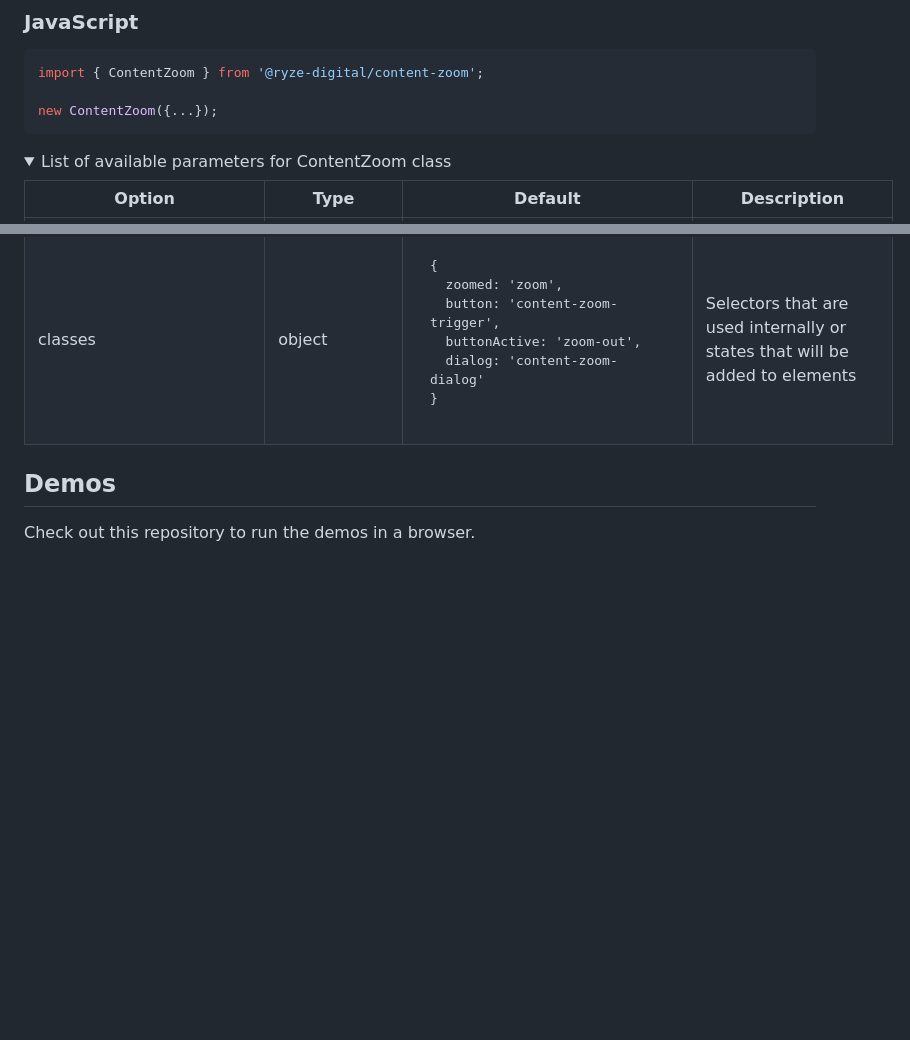
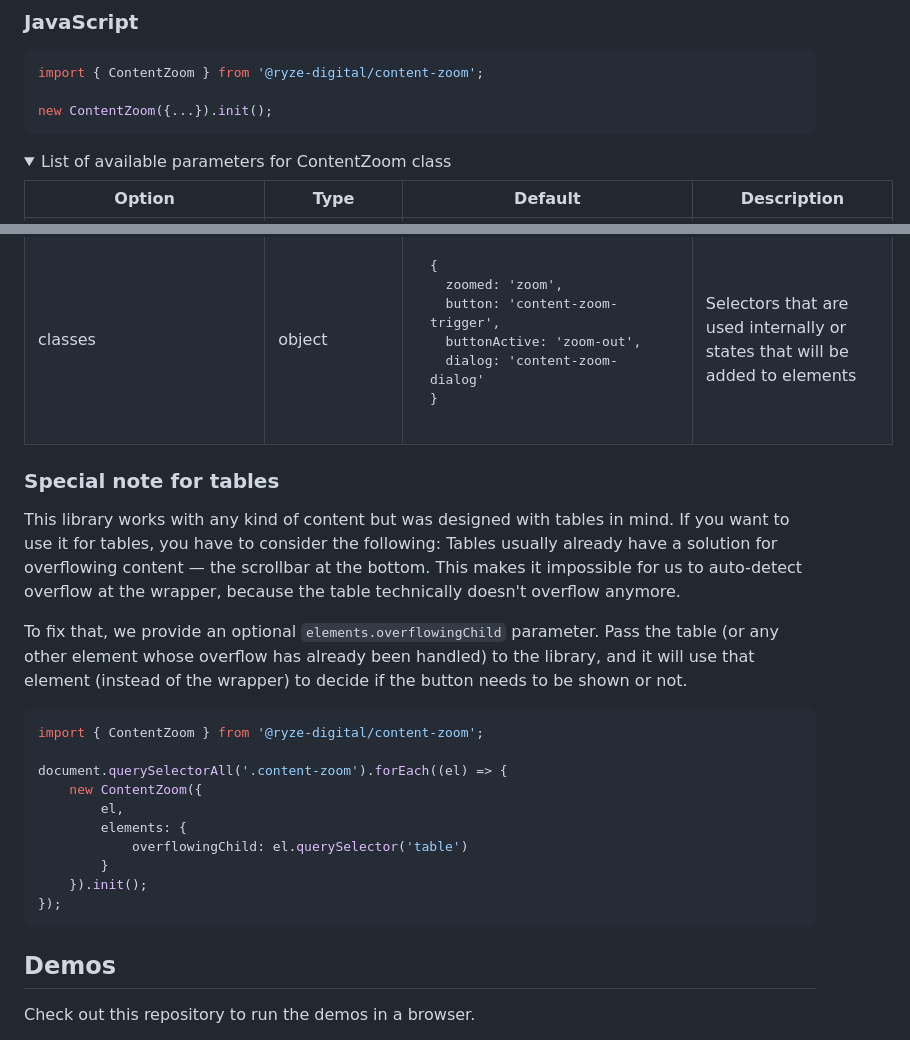
Before and after one commit to ryze-digital/content-zoom, a Markdown page: README.md, 2 parts joined by grey strips. Rendered like a GitHub page; folded sections open; blank space fills up the shorter version.

Commit message:
docs: Add special note for tables

````diff
--- a/README.md
+++ b/README.md
@@ -80,7 +80,7 @@ fallback "Dialog" mode.
 ```js
 import { ContentZoom } from '@ryze-digital/content-zoom';
 
-new ContentZoom({...});
+new ContentZoom({...}).init();
 ```
 
 <details>
@@ -100,6 +100,30 @@ new ContentZoom({...});
 | classes                   | object      | <pre>{<br>&nbsp;&nbsp;zoomed: 'zoom',<br>&nbsp;&nbsp;button: 'content-zoom-trigger',<br>&nbsp;&nbsp;buttonActive: 'zoom-out',<br>&nbsp;&nbsp;dialog: 'content-zoom-dialog'<br>}</pre> | Selectors that are used internally or states that will be added to elements                                                                                                                            |
 </details>
 
+### Special note for tables
+
+This library works with any kind of content but was designed with tables in mind. If you want to use it for tables, you
+have to consider the following: Tables usually already have a solution for overflowing content — the scrollbar at the
+bottom. This makes it impossible for us to auto-detect overflow at the wrapper, because the table technically doesn't
+overflow anymore.
+
+To fix that, we provide an optional `elements.overflowingChild` parameter. Pass the table (or any other element whose
+overflow has already been handled) to the library, and it will use that element (instead of the wrapper) to decide if
+the button needs to be shown or not.
+
+```js
+import { ContentZoom } from '@ryze-digital/content-zoom';
+
+document.querySelectorAll('.content-zoom').forEach((el) => {
+    new ContentZoom({
+        el,
+        elements: {
+            overflowingChild: el.querySelector('table')
+        }
+    }).init();
+});
+```
+
 ## Demos
 
 Check out this repository to run the demos in a browser.
````
